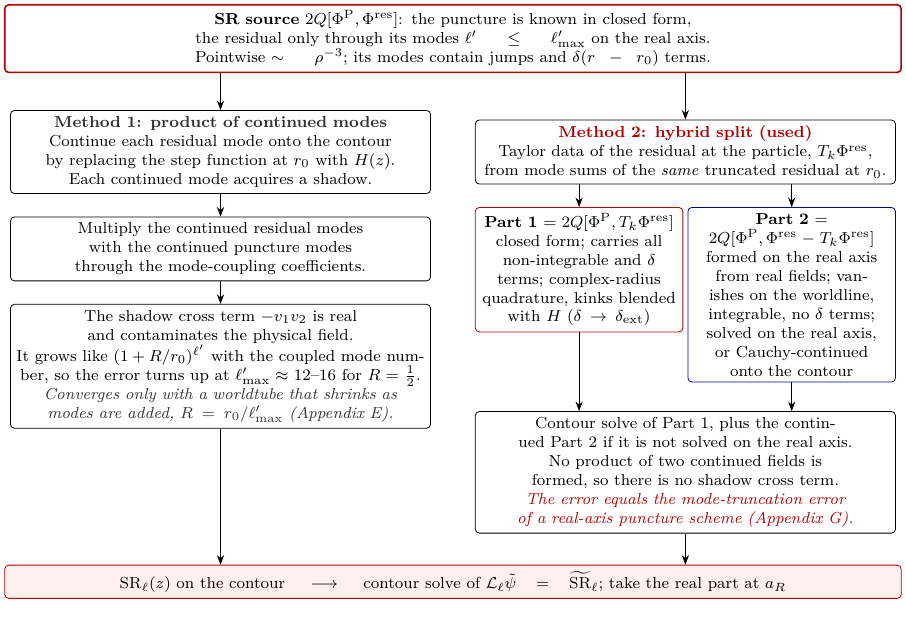
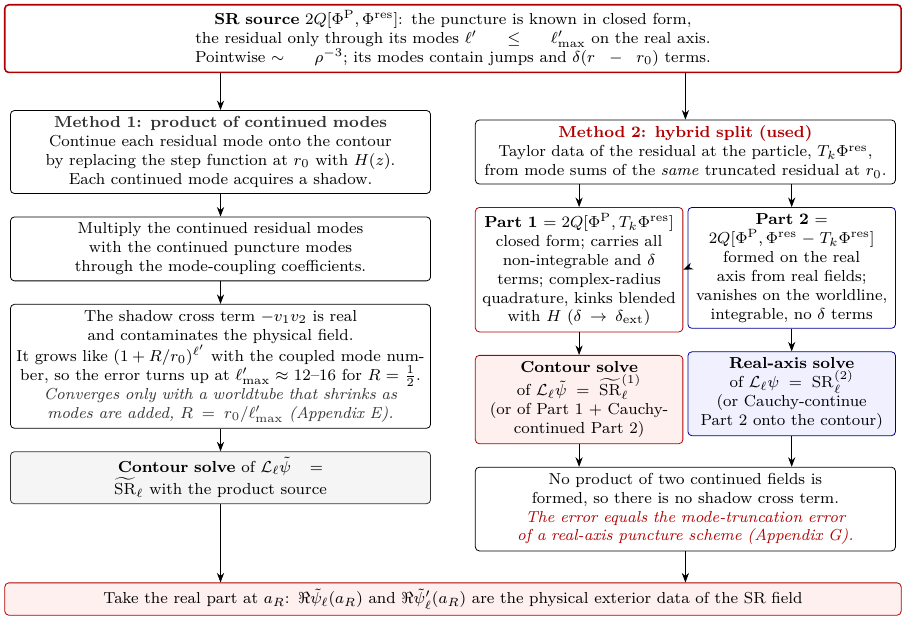
Before and after one commit to DrAndrewSpiers/complex-contour-regularisation, a LaTeX figure (Claude Implementation/PRD/fig_flow_sr.tex): the whole page. Compiled offline with pdfLaTeX.

Commit message:
PRL and PRD: show the real-axis route for SR Part 2 in the flowcharts
Fig. 1 (shared): red label now 'real part of source on contour'.
PRD Fig. 2: dashed arrow from SR to the real-axis solve, explained in the
caption. PRD Fig. 5: Part 1 and Part 2 get separate contour and real-axis
solve boxes, and both methods end at 'take the real part at a_R'.
PRL Fig. 2: Part 2 has a real-line solve box (dashed) beside the contour
solve; captions and the Part 2 text in both papers say that only Part 1
needs the contour.

Co-Authored-By: Claude Fable 5.1 <noreply@anthropic.com>

```diff
--- a/Claude Implementation/PRD/fig_flow_sr.tex
+++ b/Claude Implementation/PRD/fig_flow_sr.tex
@@ -29,22 +29,31 @@
 \node[box=3.45cm, draw=red!70!black] (r2a) [below=0.40cm of r1.south west, anchor=north west]
   {\textbf{Part 1} $=2Q[\PP,T_k\Pres]$\\closed form; carries all non-integrable and $\delta$ terms; complex-radius quadrature, kinks blended with $H$ ($\delta\to\delta_{\rm ext}$)};
 \node[box=3.45cm, draw=blue!60!black] (r2b) [below=0.40cm of r1.south east, anchor=north east]
-  {\textbf{Part 2} $=2Q[\PP,\Pres-T_k\Pres]$\\formed on the real axis from real fields; vanishes on the worldline, integrable, no $\delta$ terms; solved on the real axis, or Cauchy-continued onto the contour};
-\node[box=7.2cm] (r3) [below=0.40cm of r1, yshift=-3.6cm]
-  {Contour solve of Part 1, plus the continued Part 2 if it is not solved on the real axis.\\
-   No product of two continued fields is formed, so there is no shadow cross term.\\
+  {\textbf{Part 2} $=2Q[\PP,\Pres-T_k\Pres]$\\formed on the real axis from real fields; vanishes on the worldline, integrable, no $\delta$ terms};
+\node[box=3.45cm, draw=red!70!black, fill=red!6] (r3a) [below=0.40cm of r2a]
+  {\textbf{Contour solve} of $\mathcal L_\ell\tilde\psi=\widetilde{\mathrm{SR}}^{(1)}_\ell$\\(or of Part 1 $+$ Cauchy-continued Part 2)};
+\node[box=3.45cm, draw=blue!60!black, fill=blue!6] (r3b) [below=0.40cm of r2b]
+  {\textbf{Real-axis solve} of $\mathcal L_\ell\psi=\mathrm{SR}^{(2)}_\ell$\\(or Cauchy-continue Part 2 onto the contour)};
+\node[box=7.2cm] (r4) [below=0.40cm of r3a.south west, anchor=north west]
+  {No product of two continued fields is formed, so there is no shadow cross term.\\
    \textit{\textcolor{red!70!black}{The error equals the mode-truncation error of a real-axis puncture scheme (Appendix~G).}}};
-\path let \p1=(l3.south), \p2=(r3.south) in coordinate (lowest) at (0,{min(\y1,\y2)});
+\node[box=7.2cm, draw=gray!40!black, fill=gray!8] (lbot) [below=0.40cm of l3]
+  {\textbf{Contour solve} of $\mathcal L_\ell\tilde\psi=\widetilde{\mathrm{SR}}_\ell$ with the product source};
+\path let \p1=(lbot.south), \p2=(r4.south) in coordinate (lowest) at (0,{min(\y1,\y2)});
 \node[box=15.6cm, draw=red!70!black, fill=red!6] (bot) [below=0.55cm of lowest]
-  {$\mathrm{SR}_\ell(z)$ on the contour $\;\longrightarrow\;$ contour solve of $\mathcal L_\ell\tilde\psi=\widetilde{\mathrm{SR}}_\ell$; take the real part at $a_R$};
+  {Take the real part at $a_R$: $\Re\tilde\psi_\ell(a_R)$ and $\Re\tilde\psi'_\ell(a_R)$ are the physical exterior data of the SR field};
 \draw[->] (top.south -| l1) -- (l1.north);
 \draw[->] (top.south -| r1) -- (r1.north);
 \draw[->] (l1) -- (l2); \draw[->] (l2) -- (l3);
 \draw[->] (r1.south -| r2a) -- (r2a.north);
 \draw[->] (r1.south -| r2b) -- (r2b.north);
-\draw[->] (r2a.south) -- (r2a.south |- r3.north);
-\draw[->] (r2b.south) -- (r2b.south |- r3.north);
-\draw[->] (l3.south) -- (l3.south |- bot.north);
-\draw[->] (r3.south) -- (r3.south |- bot.north);
+\draw[->] (r2a.south) -- (r3a.north);
+\draw[->] (r2b.south) -- (r3b.north);
+\draw[->, dashed] (r2b.west) -- (r2a.east);
+\draw[->] (r3a.south) -- (r3a.south |- r4.north);
+\draw[->] (r3b.south) -- (r3b.south |- r4.north);
+\draw[->] (l3.south) -- (lbot.north);
+\draw[->] (lbot.south) -- (lbot.south |- bot.north);
+\draw[->] (r4.south) -- (r4.south |- bot.north);
 \end{tikzpicture}
 \end{document}
```
Also changed, not shown: Claude Implementation/PRD/fig_flow_overview.tex (+2 -1 lines), Claude Implementation/PRD/prd.tex (+2 -2 lines), Claude Implementation/PRL/fig_flowchart.tex (+14 -10 lines), Claude Implementation/PRL/prl.tex (+7 -5 lines), Claude Implementation/PRD/fig_flow_overview.pdf, Claude Implementation/PRD/fig_flow_sr.pdf, Claude Implementation/PRD/prd.pdf, Claude Implementation/PRL/fig_flowchart.pdf, Claude Implementation/PRL/prl.pdf, Claude Implementation/figures/prl/prl_intro.pdf.
